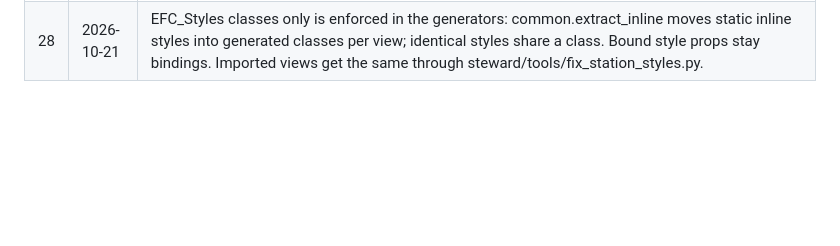
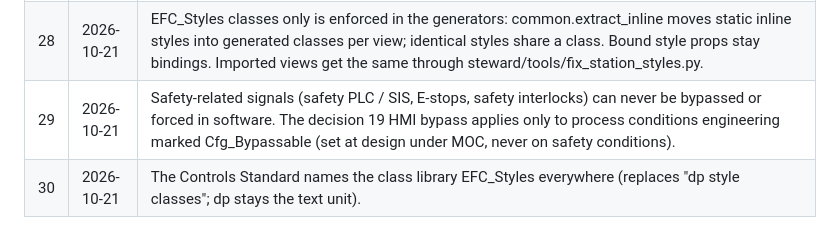
Before and after one commit to adamzinman/EFC-Repo, a Markdown page: steward/DECISIONS.md, the part around the change. GitHub-like rendering; blank space fills up the shorter version.

```diff
--- a/steward/DECISIONS.md
+++ b/steward/DECISIONS.md
@@ -32,3 +32,5 @@ Approved items from the design review. Phase 3 builds from this list.
 | 26 | 2026-10-21 | Graph expand stays inside the dynamic window: the window keeps its 400 x 860 size; the expanded graph fills the window below the header (about 400 x 760), with the range buttons (5 m / 30 m / 1 h / 8 h / 24 h), pause / live and a collapse button; the other sections are hidden until collapsed. Replaces the "about 50 % of the screen" behaviour in decisions 16 and 24; the shell's right region never changes width. Expand state is local to the window view (custom property), not a session value. |
 | 27 | 2026-10-21 | Window controls below the user's role level are hidden, not greyed (efc.ui.level from session roles; Guest 0 .. Admin 5). Writes go through efc.ui.cmd, which re-checks the level server-side; bypass needs Supervisor+ and a reason and is audit-logged. |
 | 28 | 2026-10-21 | EFC_Styles classes only is enforced in the generators: common.extract_inline moves static inline styles into generated classes per view; identical styles share a class. Bound style props stay bindings. Imported views get the same through steward/tools/fix_station_styles.py. |
+| 29 | 2026-10-21 | Safety-related signals (safety PLC / SIS, E-stops, safety interlocks) can never be bypassed or forced in software. The decision 19 HMI bypass applies only to process conditions engineering marked Cfg_Bypassable (set at design under MOC, never on safety conditions). |
+| 30 | 2026-10-21 | The Controls Standard names the class library EFC_Styles everywhere (replaces "dp style classes"; dp stays the text unit). |
```
Also changed, not shown: steward/proposals/CS-REV-I-BATCH-instructions.md (+15 -10 lines).
